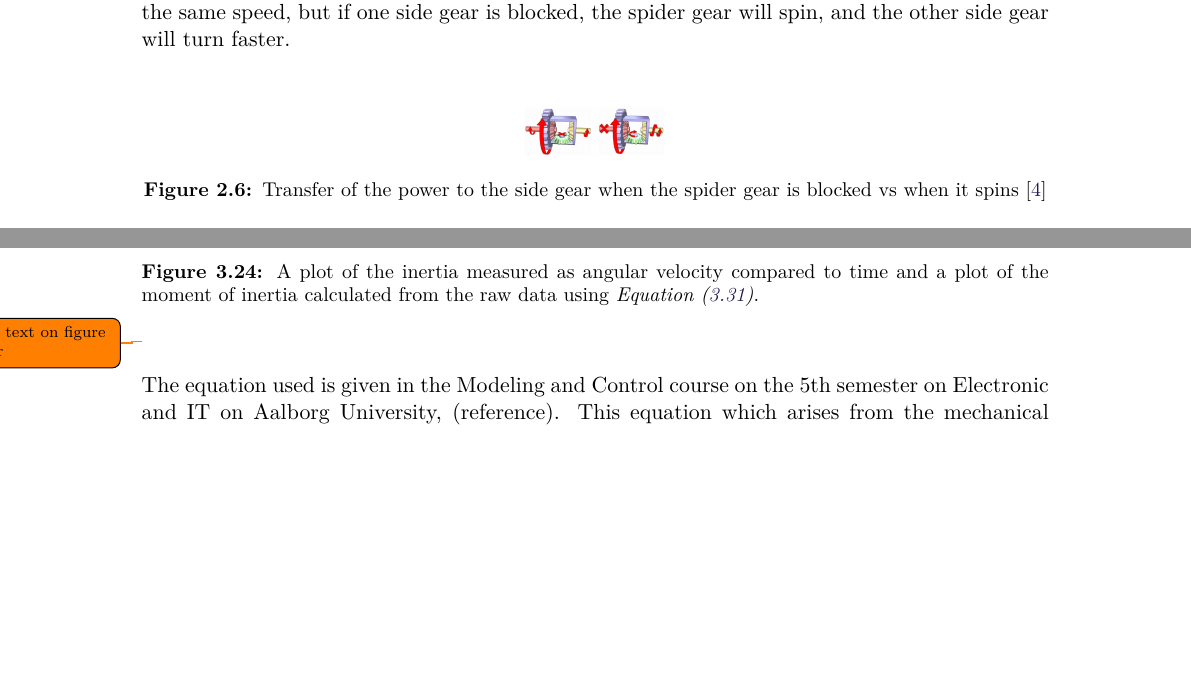
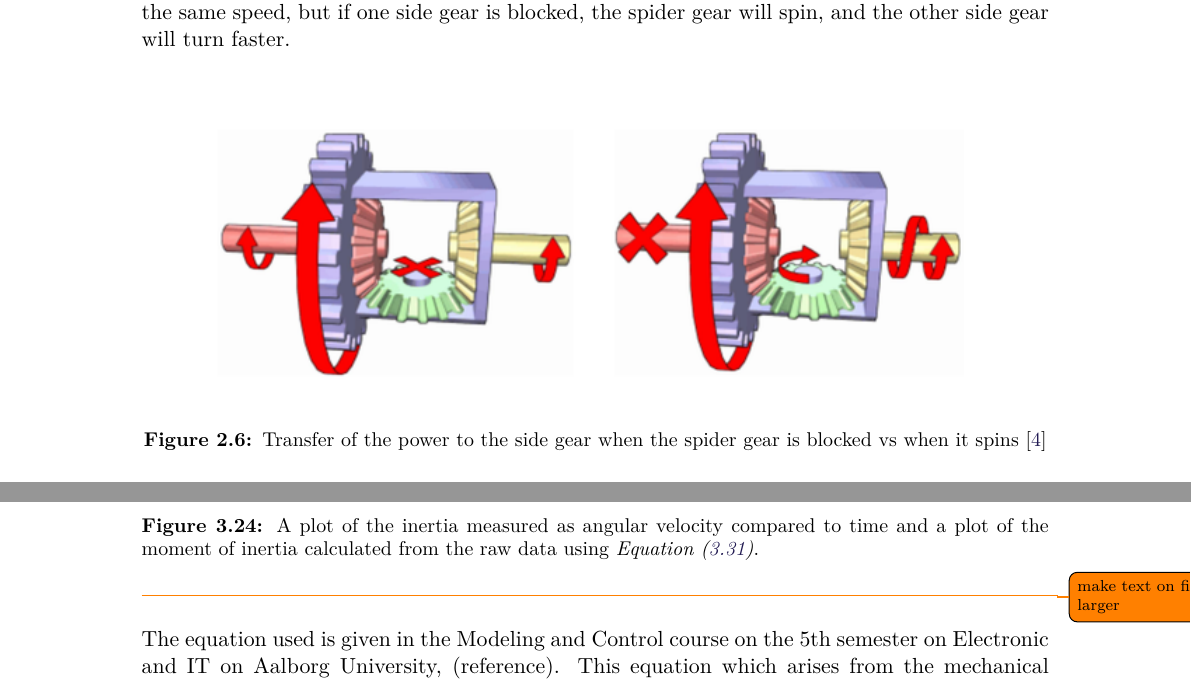
Before and after one commit to AodhAnd/eit-p5-lm-report, a LaTeX thesis (main.tex, which reads Chapters/Chapter2/DifferentialGears.tex): two parts of pages 22 and 57 of 65 before the commit and two parts of pages 22 and 58 of 66 after it, joined at a grey line, cut so that both start at the same text, the shorter picture padded with empty space. Compiled offline with pdfLaTeX.

Commit message:
fit the pictures

```diff
--- a/Chapters/Chapter2/DifferentialGears.tex
+++ b/Chapters/Chapter2/DifferentialGears.tex
@@ -7,7 +7,7 @@ When the ring gear is turning but the spider gear does not spin, both side gears
 
 \begin{figure}[H]
 	\centering
-	\includegraphics[scale=0.13]{figures/diffGearLight}
+	\includegraphics[scale=0.7]{figures/diffGearLight}
 	\caption{Transfer of the power to the side gear when the spider gear is blocked vs when it spins \cite{MechanicalEngineering}}
 	\label{diffGearLight}
 \end{figure}
```
Also changed, not shown: Chapters/Chapter2/DifferentialGears.tex (2 more changed lines).
